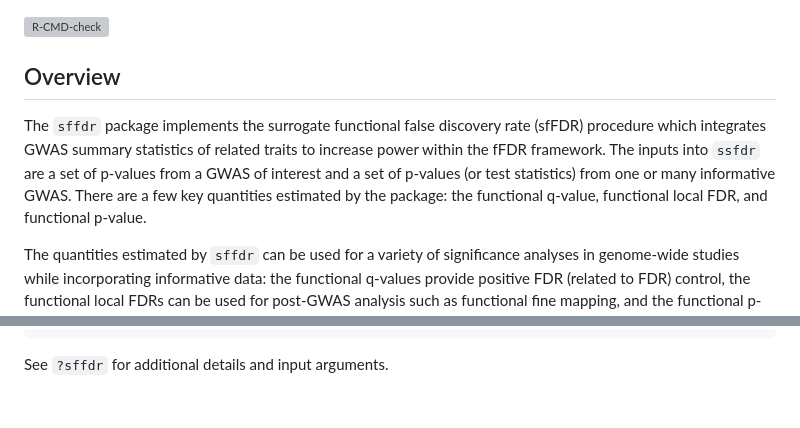
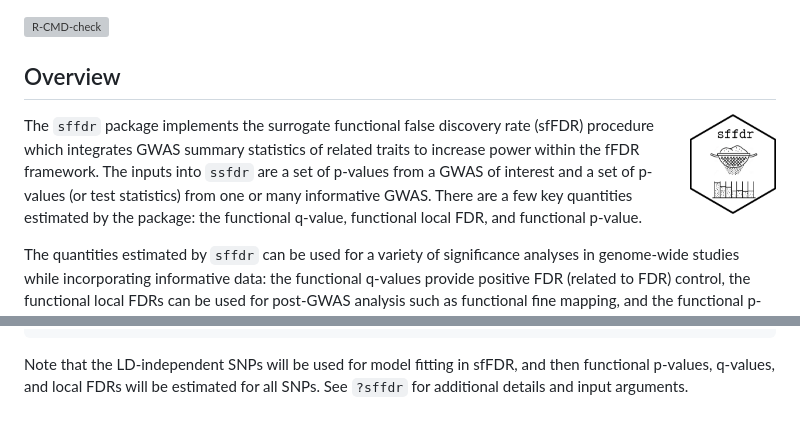
Before and after one commit to ajbass/sffdr, a Markdown page: README.md, 2 parts joined by grey strips. Drawn GitHub-style; pictures changed too: inst/figures/sffdr.png (added); grey boxes are pictures that could not be loaded.

Commit message:
logo

````diff
--- a/README.md
+++ b/README.md
@@ -9,6 +9,8 @@
 <!-- badges: end -->
 
 ## Overview
+
+<img src="inst/figures/sffdr.png" align="right" height="100" />
 
 The `sffdr` package implements the surrogate functional false discovery
 rate (sfFDR) procedure which integrates GWAS summary statistics of
@@ -129,4 +131,7 @@ sffdr_out <- sffdr(p,
                    epsilon = min(p))
 ```
 
-See `?sffdr` for additional details and input arguments.
+Note that the LD-independent SNPs will be used for model fitting in
+sfFDR, and then functional p-values, q-values, and local FDRs will be
+estimated for all SNPs. See `?sffdr` for additional details and input
+arguments.
````
Also changed, not shown: other parts of README.md (+1 -1 lines), 1 other file.
